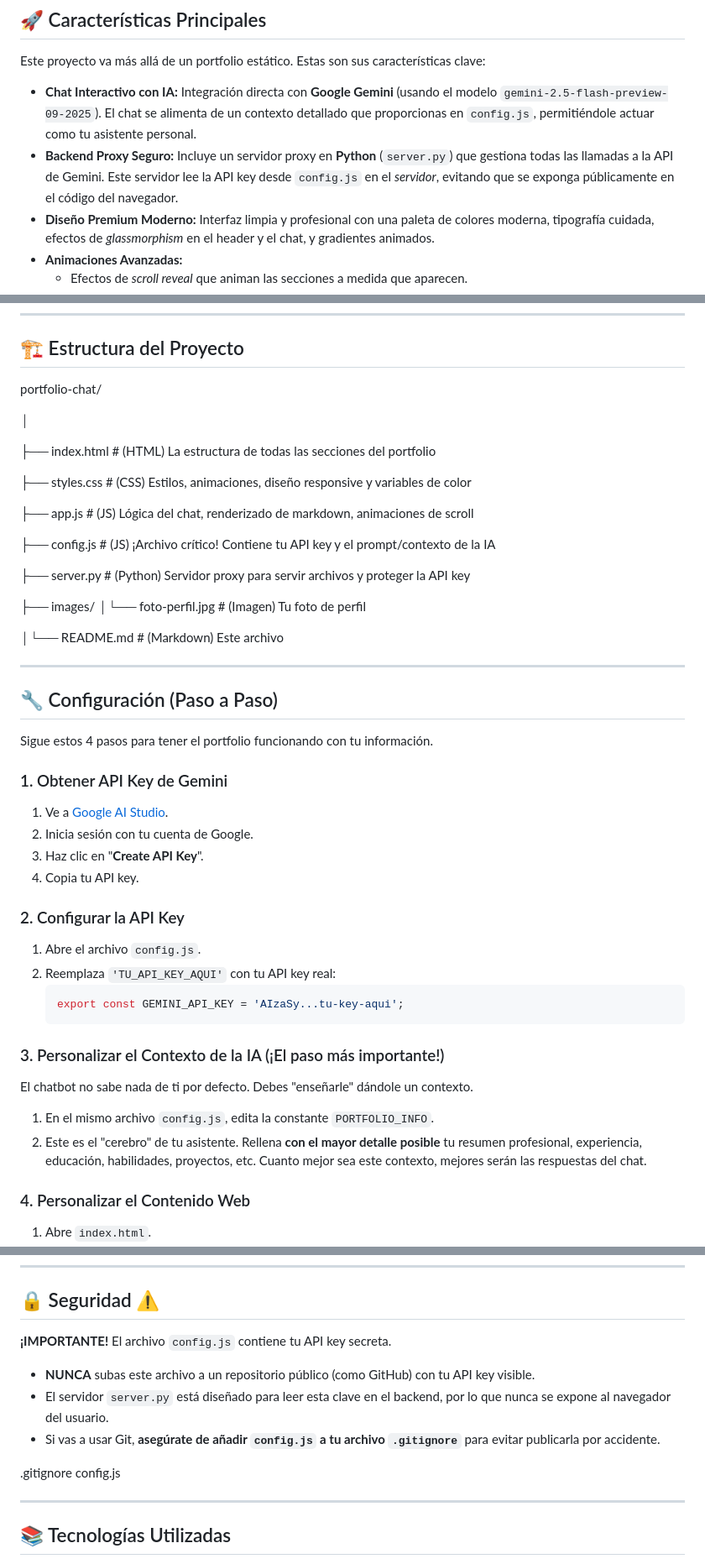
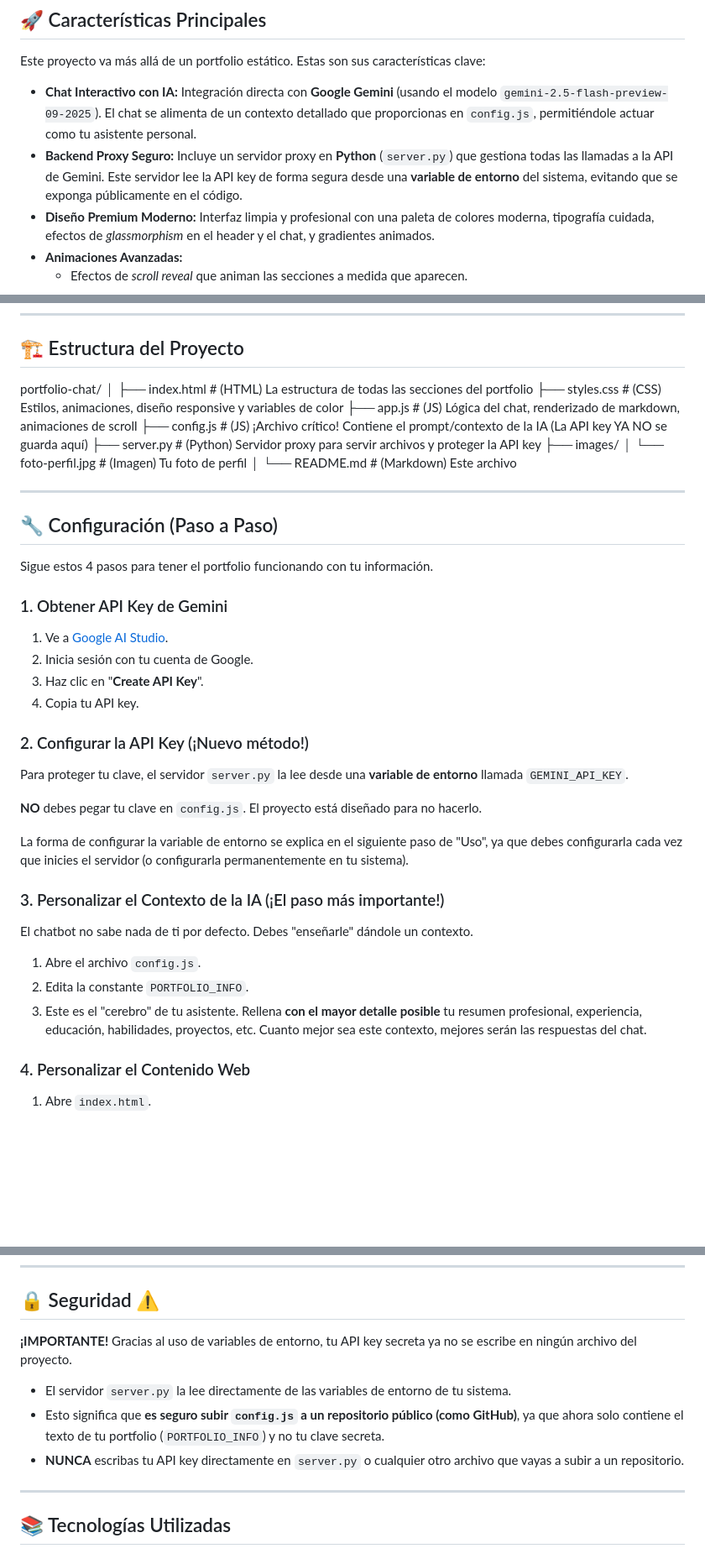
Before and after one commit to iDiagoValeta/portfolio-chat, a Markdown page: README.md, 3 parts joined by grey strips. Shown: that part at 84% size. Drawn GitHub-style; blank space fills up the shorter version.

Commit message:
Revise README for secure API key management
Updated README to reflect changes in API key handling and project structure.

````diff
--- a/README.md
+++ b/README.md
@@ -11,7 +11,7 @@ El proyecto está construido con un diseño *premium* que incluye animaciones av
 Este proyecto va más allá de un portfolio estático. Estas son sus características clave:
 
 * **Chat Interactivo con IA:** Integración directa con **Google Gemini** (usando el modelo `gemini-2.5-flash-preview-09-2025`). El chat se alimenta de un contexto detallado que proporcionas en `config.js`, permitiéndole actuar como tu asistente personal.
-* **Backend Proxy Seguro:** Incluye un servidor proxy en **Python** (`server.py`) que gestiona todas las llamadas a la API de Gemini. Este servidor lee la API key desde `config.js` en el *servidor*, evitando que se exponga públicamente en el código del navegador.
+* **Backend Proxy Seguro:** Incluye un servidor proxy en **Python** (`server.py`) que gestiona todas las llamadas a la API de Gemini. Este servidor lee la API key de forma segura desde una **variable de entorno** del sistema, evitando que se exponga públicamente en el código.
 * **Diseño Premium Moderno:** Interfaz limpia y profesional con una paleta de colores moderna, tipografía cuidada, efectos de *glassmorphism* en el header y el chat, y gradientes animados.
 * **Animaciones Avanzadas:**
     * Efectos de *scroll reveal* que animan las secciones a medida que aparecen.
@@ -26,22 +26,16 @@ Este proyecto va más allá de un portfolio estático. Estas son sus caracterís
 ## 🏗️ Estructura del Proyecto
 
 portfolio-chat/
-
 │
-
-├── index.html # (HTML) La estructura de todas las secciones del portfolio
-
-├── styles.css # (CSS) Estilos, animaciones, diseño responsive y variables de color
-
-├── app.js # (JS) Lógica del chat, renderizado de markdown, animaciones de scroll
-
-├── config.js # (JS) ¡Archivo crítico! Contiene tu API key y el prompt/contexto de la IA
-
-├── server.py # (Python) Servidor proxy para servir archivos y proteger la API key
-
-├── images/ │└── foto-perfil.jpg # (Imagen) Tu foto de perfil
-
-│└── README.md # (Markdown) Este archivo
+├── index.html     # (HTML) La estructura de todas las secciones del portfolio
+├── styles.css     # (CSS) Estilos, animaciones, diseño responsive y variables de color
+├── app.js         # (JS) Lógica del chat, renderizado de markdown, animaciones de scroll
+├── config.js      # (JS) ¡Archivo crítico! Contiene el prompt/contexto de la IA (La API key YA NO se guarda aquí)
+├── server.py      # (Python) Servidor proxy para servir archivos y proteger la API key
+├── images/
+│   └── foto-perfil.jpg # (Imagen) Tu foto de perfil
+│
+└── README.md      # (Markdown) Este archivo
 
 ---
 
@@ -55,18 +49,19 @@ Sigue estos 4 pasos para tener el portfolio funcionando con tu información.
 3.  Haz clic en "**Create API Key**".
 4.  Copia tu API key.
 
-### 2. Configurar la API Key
-1.  Abre el archivo `config.js`.
-2.  Reemplaza `'TU_API_KEY_AQUI'` con tu API key real:
-    ```javascript
-    export const GEMINI_API_KEY = 'AIzaSy...tu-key-aqui';
-    ```
+### 2. Configurar la API Key (¡Nuevo método!)
+Para proteger tu clave, el servidor `server.py` la lee desde una **variable de entorno** llamada `GEMINI_API_KEY`.
+
+**NO** debes pegar tu clave en `config.js`. El proyecto está diseñado para no hacerlo.
+
+La forma de configurar la variable de entorno se explica en el siguiente paso de "Uso", ya que debes configurarla cada vez que inicies el servidor (o configurarla permanentemente en tu sistema).
 
 ### 3. Personalizar el Contexto de la IA (¡El paso más importante!)
 El chatbot no sabe nada de ti por defecto. Debes "enseñarle" dándole un contexto.
 
-1.  En el mismo archivo `config.js`, edita la constante `PORTFOLIO_INFO`.
-2.  Este es el "cerebro" de tu asistente. Rellena **con el mayor detalle posible** tu resumen profesional, experiencia, educación, habilidades, proyectos, etc. Cuanto mejor sea este contexto, mejores serán las respuestas del chat.
+1.  Abre el archivo `config.js`.
+2.  Edita la constante `PORTFOLIO_INFO`.
+3.  Este es el "cerebro" de tu asistente. Rellena **con el mayor detalle posible** tu resumen profesional, experiencia, educación, habilidades, proyectos, etc. Cuanto mejor sea este contexto, mejores serán las respuestas del chat.
 
 ### 4. Personalizar el Contenido Web
 1.  Abre `index.html`.
@@ -118,14 +130,11 @@ Puedes cambiar fácilmente la paleta de colores completa del sitio.
 
 ## 🔒 Seguridad ⚠️
 
-**¡IMPORTANTE!** El archivo `config.js` contiene tu API key secreta.
+**¡IMPORTANTE!** Gracias al uso de variables de entorno, tu API key secreta ya no se escribe en ningún archivo del proyecto.
 
-* **NUNCA** subas este archivo a un repositorio público (como GitHub) con tu API key visible.
-* El servidor `server.py` está diseñado para leer esta clave en el backend, por lo que nunca se expone al navegador del usuario.
-* Si vas a usar Git, **asegúrate de añadir `config.js` a tu archivo `.gitignore`** para evitar publicarla por accidente.
-
-.gitignore
-config.js
+* El servidor `server.py` la lee directamente de las variables de entorno de tu sistema.
+* Esto significa que **es seguro subir `config.js` a un repositorio público (como GitHub)**, ya que ahora solo contiene el texto de tu portfolio (`PORTFOLIO_INFO`) y no tu clave secreta.
+* **NUNCA** escribas tu API key directamente en `server.py` o cualquier otro archivo que vayas a subir a un repositorio.
 
 ---
 
````
Also changed, not shown: other parts of README.md (+19 -2 lines).
